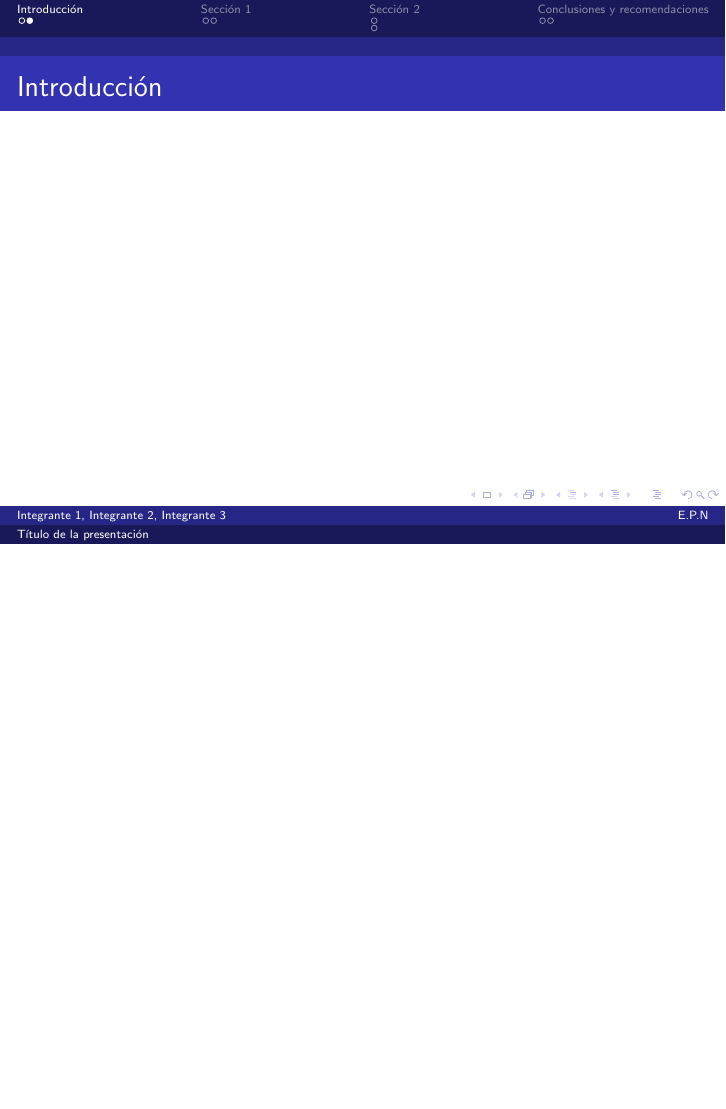
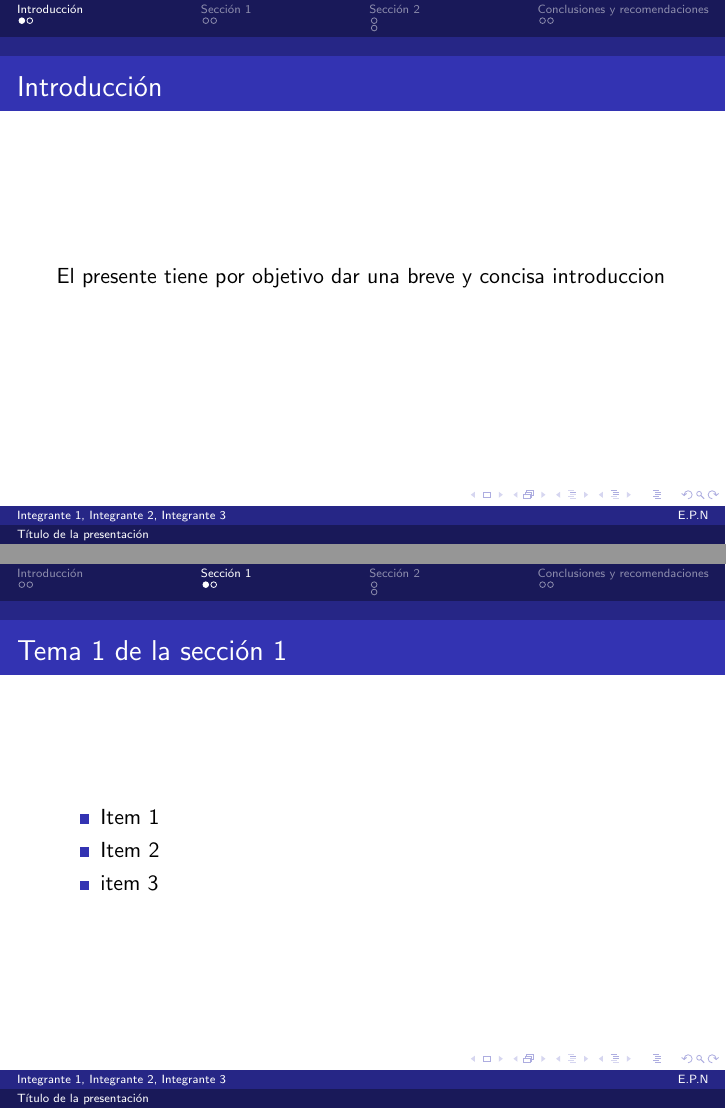
Before and after one commit to alejandro-llanganate/EPN-Latex-Templates, LaTeX slides (presentaciones/berlin-personalizado/berlin-personalizado-template.tex): page 4 of 10 before the commit and pages 3 and 5 of 10 after it, the two joined at a grey line, the shorter picture padded with empty space. Compiled offline with pdfLaTeX.

Commit message:
Se agregaron contenidos en Intrudcción y Seccion 1

```diff
--- a/presentaciones/berlin-personalizado/berlin-personalizado-template.tex
+++ b/presentaciones/berlin-personalizado/berlin-personalizado-template.tex
@@ -34,14 +34,18 @@
 
     \section{Introducción}
     \begin{frame}{Introducción}
-        % Contenido %
+        El presente tiene por objetivo dar una breve y concisa introduccion
     \end{frame}
     \begin{frame}{Introducción}
         % Contenido %
     \end{frame}
     \section{Sección 1}
     \begin{frame}{Tema 1 de la sección 1}
-        % Contenido %
+	    \begin{itemize}
+            \item Item 1
+            \item Item 2
+            \item item 3
+        \end{itemize}
     \end{frame}
     \begin{frame}{Tema 2 de la sección 1}
         % Contenido %
```
